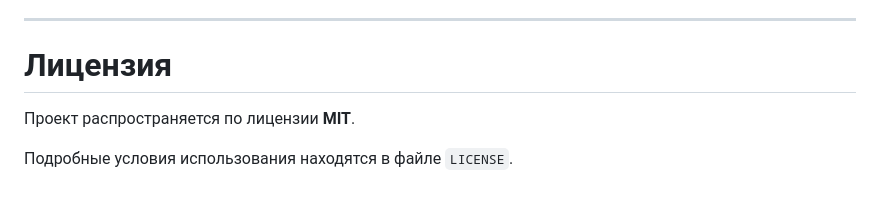
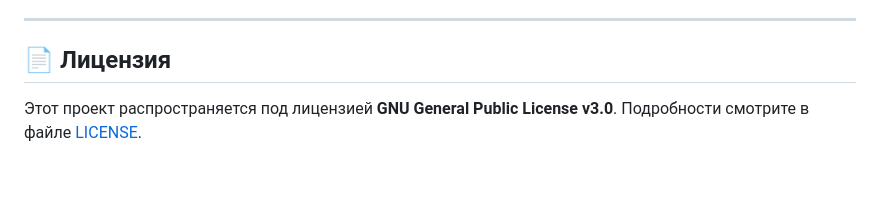
Before and after one commit to asm1-cpp/about-me-bot, a Markdown page: README.md, the part around the change. Drawn GitHub-style.

```diff
--- a/README.md
+++ b/README.md
@@ -250,8 +250,7 @@ Web Terminal
 
 ---
 
-# Лицензия
+## 📄 Лицензия
 
-Проект распространяется по лицензии **MIT**.
-
-Подробные условия использования находятся в файле `LICENSE`.
+Этот проект распространяется под лицензией **GNU General Public License v3.0**.
+Подробности смотрите в файле [LICENSE](LICENSE).
```
